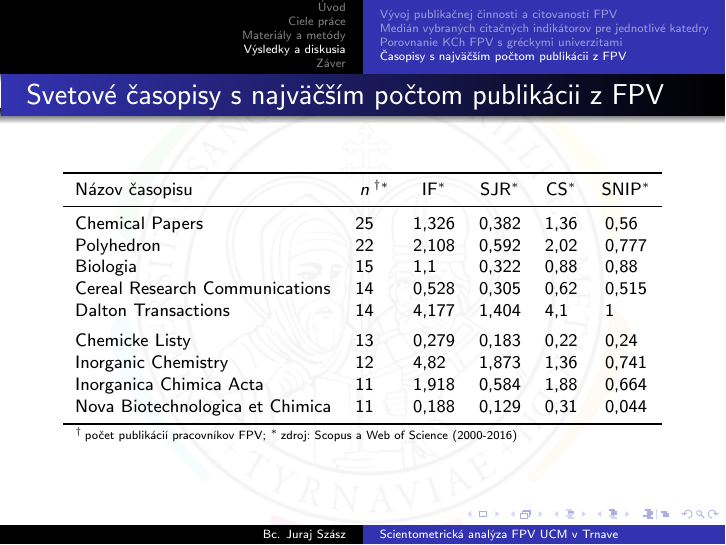
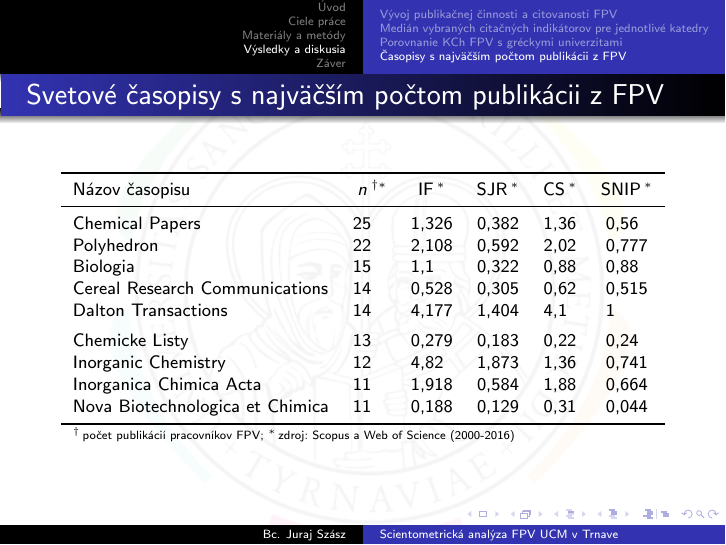
Before and after one commit to sars1492/diplomovka-prezentacia, LaTeX slides (diplomovka-prezentacia.tex): page 19 of 27. Compiled offline with pdfLaTeX.

Commit message:
Add narrow space before asterisk

```diff
--- a/diplomovka-prezentacia.tex
+++ b/diplomovka-prezentacia.tex
@@ -476,7 +476,7 @@
     \footnotesize
     \begin{tabular}{lc@{}lcccc}
       \toprule
-      Názov časopisu & $n$&$^{\dagger\ast}$ & IF$^\ast$ & SJR$^\ast$  & CS$^\ast$ & SNIP$^\ast$ \\
+      Názov časopisu & $n$&$^{\dagger\ast}$ & IF\,$^\ast$ & SJR\,$^\ast$  & CS\,$^\ast$ & SNIP\,$^\ast$ \\
       \midrule
       Chemical Papers                 & 25& & 1,326           & 0,382 & 1,36           & 0,56\phantom{0} \\
       Polyhedron                      & 22& & 2,108           & 0,592 & 2,02           & 0,777           \\
```
